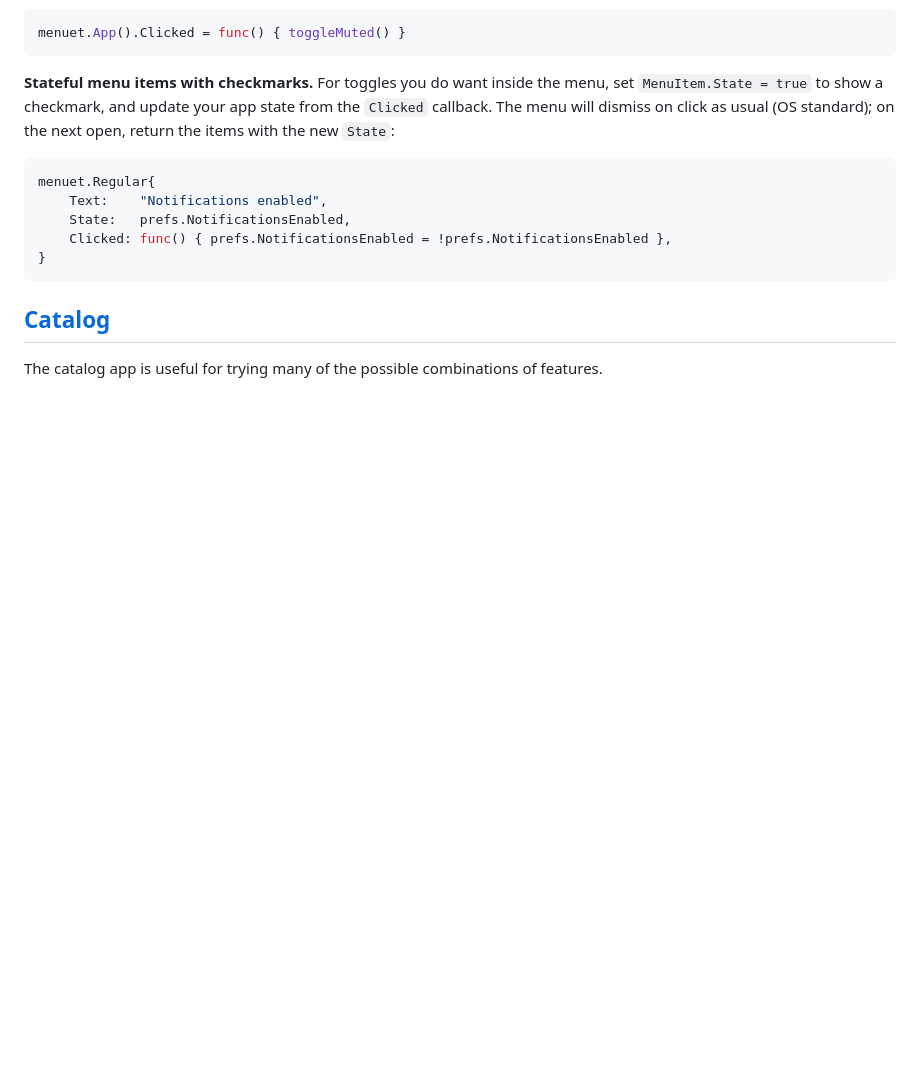
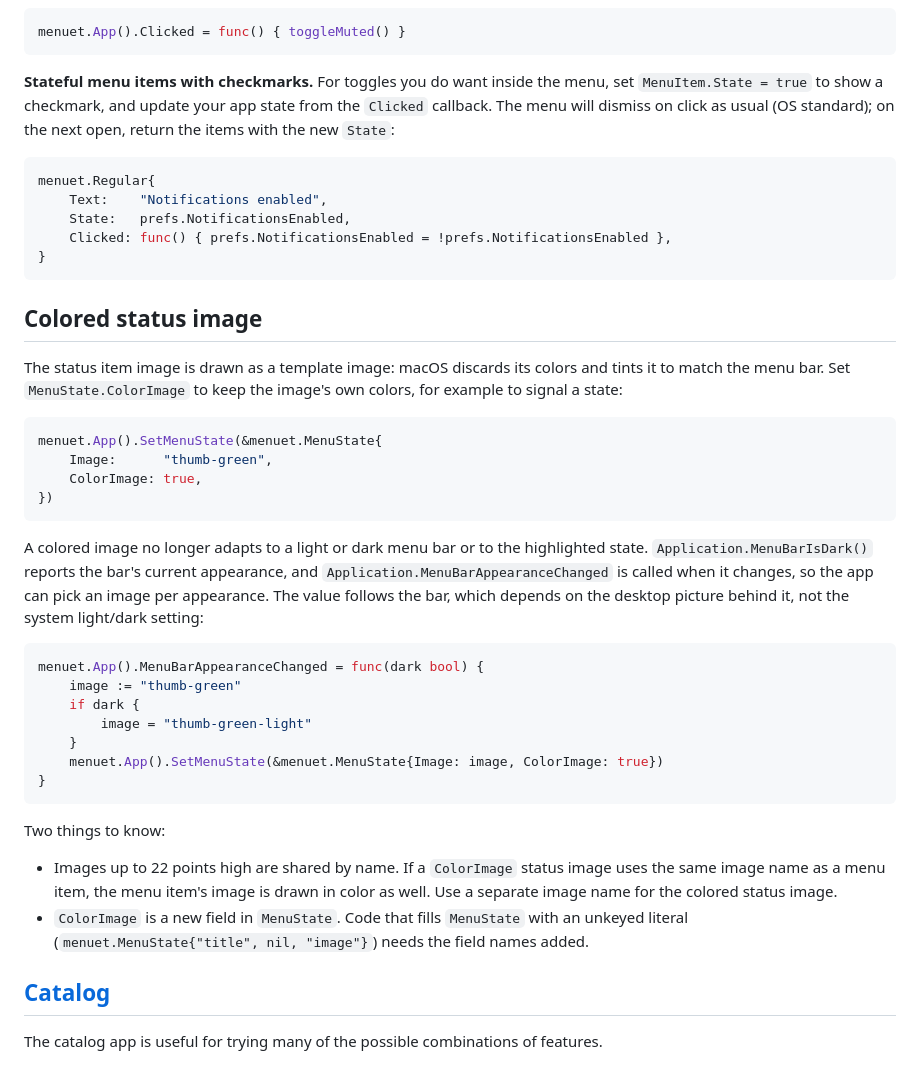
Before and after one commit to caseymrm/menuet, a Markdown page: README.md, the part around the change. Rendered like a GitHub page; blank space fills up the shorter version.

Commit message:
README: document the colored status image and the menu bar appearance
Co-Authored-By: Claude Fable 5.1 <noreply@anthropic.com>

````diff
--- a/README.md
+++ b/README.md
@@ -242,6 +242,46 @@ menuet.Regular{
 }
 ```
 
+## Colored status image
+
+The status item image is drawn as a template image: macOS discards its
+colors and tints it to match the menu bar. Set `MenuState.ColorImage`
+to keep the image's own colors, for example to signal a state:
+
+```go
+menuet.App().SetMenuState(&menuet.MenuState{
+    Image:      "thumb-green",
+    ColorImage: true,
+})
+```
+
+A colored image no longer adapts to a light or dark menu bar or to the
+highlighted state. `Application.MenuBarIsDark()` reports the bar's
+current appearance, and `Application.MenuBarAppearanceChanged` is called
+when it changes, so the app can pick an image per appearance. The value
+follows the bar, which depends on the desktop picture behind it, not the
+system light/dark setting:
+
+```go
+menuet.App().MenuBarAppearanceChanged = func(dark bool) {
+    image := "thumb-green"
+    if dark {
+        image = "thumb-green-light"
+    }
+    menuet.App().SetMenuState(&menuet.MenuState{Image: image, ColorImage: true})
+}
+```
+
+Two things to know:
+
+- Images up to 22 points high are shared by name. If a `ColorImage`
+  status image uses the same image name as a menu item, the menu item's
+  image is drawn in color as well. Use a separate image name for the
+  colored status image.
+- `ColorImage` is a new field in `MenuState`. Code that fills
+  `MenuState` with an unkeyed literal (`menuet.MenuState{"title", nil,
+  "image"}`) needs the field names added.
+
 ## [Catalog](https://github.com/caseymrm/menuet/tree/master/cmd/catalog)
 
 The catalog app is useful for trying many of the possible combinations of features.
````
